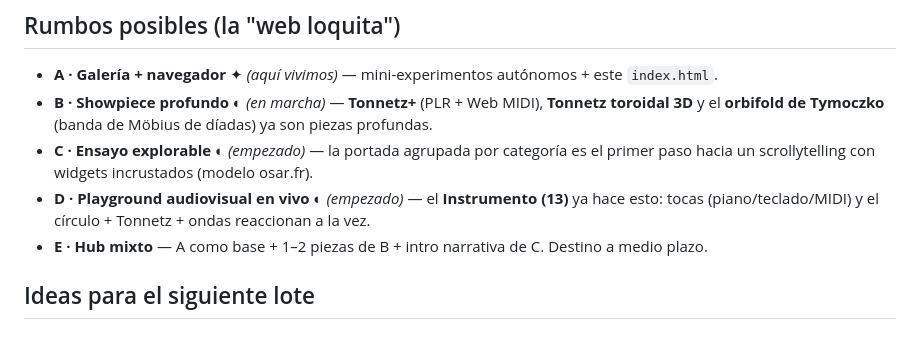
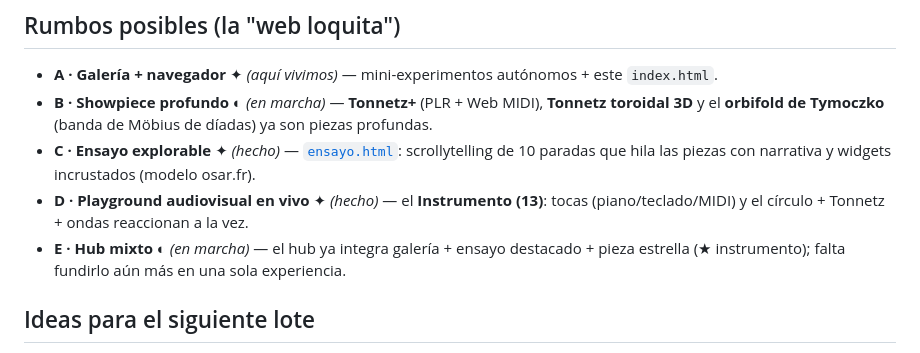
Before and after one commit to meowrhino/music0, a Markdown page: README.md, the part around the change. Drawn GitHub-style.

Commit message:
docs: rumbos C y D hechos, E en marcha
Co-Authored-By: Claude Opus 4.8 <noreply@anthropic.com>

```diff
--- a/README.md
+++ b/README.md
@@ -80,11 +80,12 @@ autonomía de cada `.html`. El mapa de Scriabin es el mismo de la pieza 07.
 - **A · Galería + navegador** ✦ *(aquí vivimos)* — mini-experimentos autónomos + este `index.html`.
 - **B · Showpiece profundo** ◐ *(en marcha)* — **Tonnetz+** (PLR + Web MIDI), **Tonnetz toroidal 3D**
   y el **orbifold de Tymoczko** (banda de Möbius de díadas) ya son piezas profundas.
-- **C · Ensayo explorable** ◐ *(empezado)* — la portada agrupada por categoría es el primer paso hacia
-  un scrollytelling con widgets incrustados (modelo osar.fr).
-- **D · Playground audiovisual en vivo** ◐ *(empezado)* — el **Instrumento (13)** ya hace esto:
-  tocas (piano/teclado/MIDI) y el círculo + Tonnetz + ondas reaccionan a la vez.
-- **E · Hub mixto** — A como base + 1–2 piezas de B + intro narrativa de C. Destino a medio plazo.
+- **C · Ensayo explorable** ✦ *(hecho)* — [`ensayo.html`](ensayo.html): scrollytelling de 10 paradas
+  que hila las piezas con narrativa y widgets incrustados (modelo osar.fr).
+- **D · Playground audiovisual en vivo** ✦ *(hecho)* — el **Instrumento (13)**: tocas
+  (piano/teclado/MIDI) y el círculo + Tonnetz + ondas reaccionan a la vez.
+- **E · Hub mixto** ◐ *(en marcha)* — el hub ya integra galería + ensayo destacado + pieza estrella
+  (★ instrumento); falta fundirlo aún más en una sola experiencia.
 
 ## Ideas para el siguiente lote
 
```
